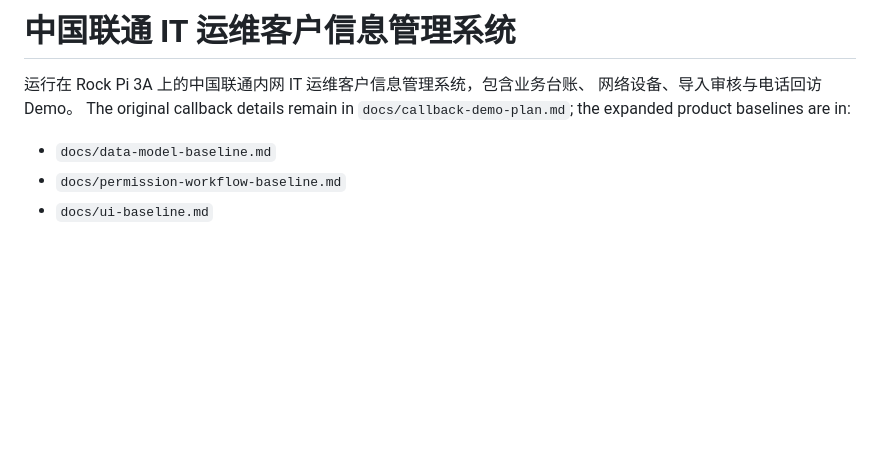
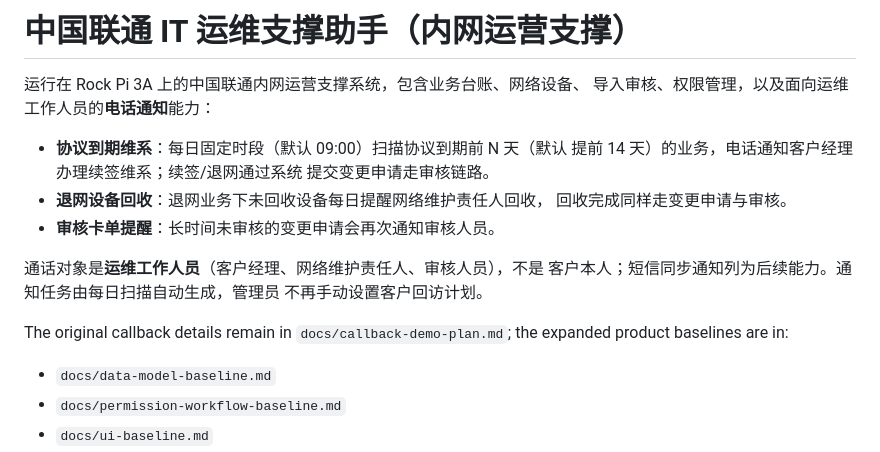
Before and after one commit to hyj0824/unicom-it-manager, a Markdown page: README.md, the part around the change. Rendered like a GitHub page; blank space fills up the shorter version.

Commit message:
docs: reposition README as operations support assistant (staff notifications)

```diff
--- a/README.md
+++ b/README.md
@@ -1,7 +1,19 @@
-# 中国联通 IT 运维客户信息管理系统
+# 中国联通 IT 运维支撑助手（内网运营支撑）
 
-运行在 Rock Pi 3A 上的中国联通内网 IT 运维客户信息管理系统，包含业务台账、
-网络设备、导入审核与电话回访 Demo。
+运行在 Rock Pi 3A 上的中国联通内网运营支撑系统，包含业务台账、网络设备、
+导入审核、权限管理，以及面向运维工作人员的**电话通知**能力：
+
+- **协议到期维系**：每日固定时段（默认 09:00）扫描协议到期前 N 天（默认
+  提前 14 天）的业务，电话通知客户经理办理续签维系；续签/退网通过系统
+  提交变更申请走审核链路。
+- **退网设备回收**：退网业务下未回收设备每日提醒网络维护责任人回收，
+  回收完成同样走变更申请与审核。
+- **审核卡单提醒**：长时间未审核的变更申请会再次通知审核人员。
+
+通话对象是**运维工作人员**（客户经理、网络维护责任人、审核人员），不是
+客户本人；短信同步通知列为后续能力。通知任务由每日扫描自动生成，管理员
+不再手动设置客户回访计划。
+
 The original callback details remain in `docs/callback-demo-plan.md`; the
 expanded product baselines are in:
 
```
